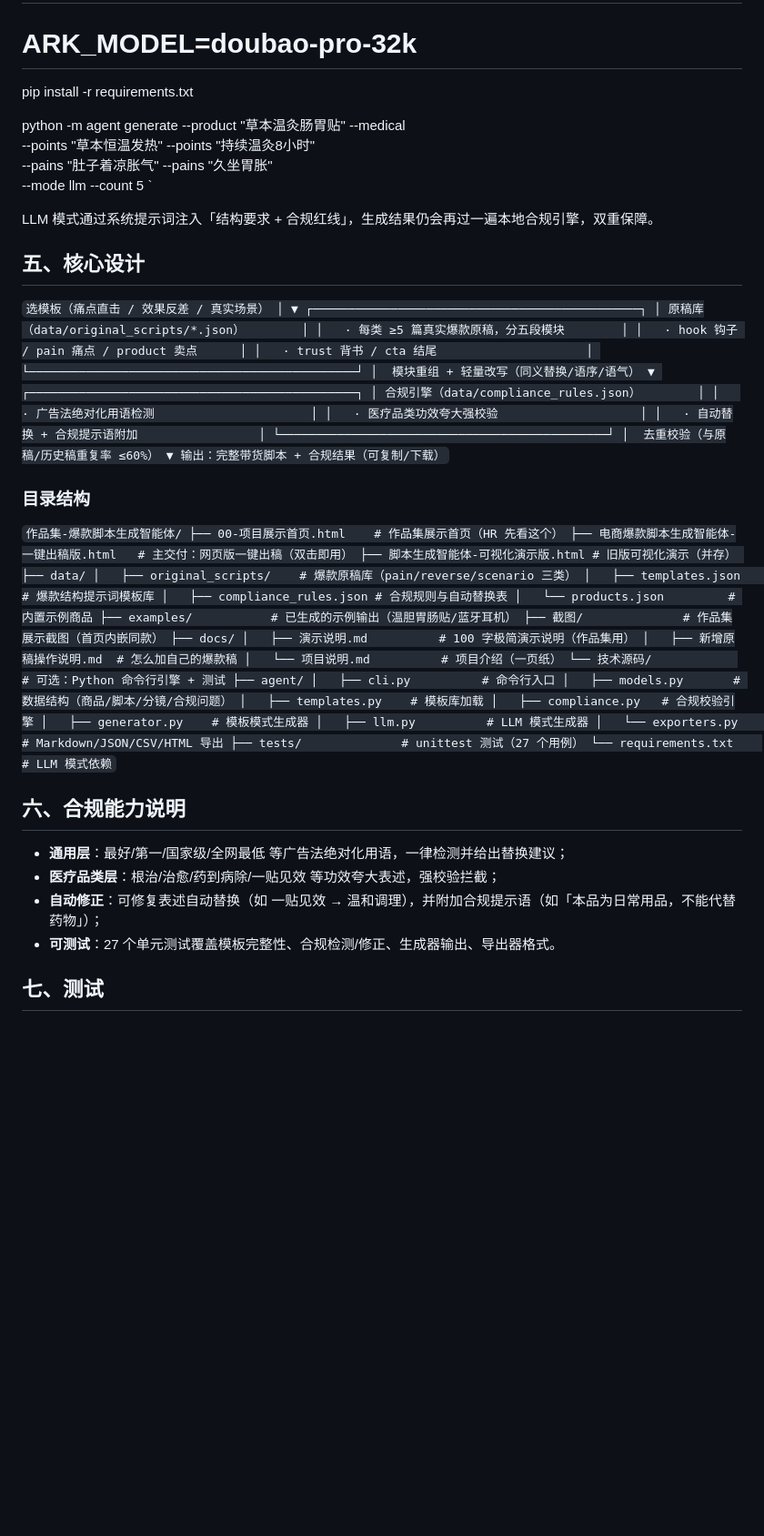
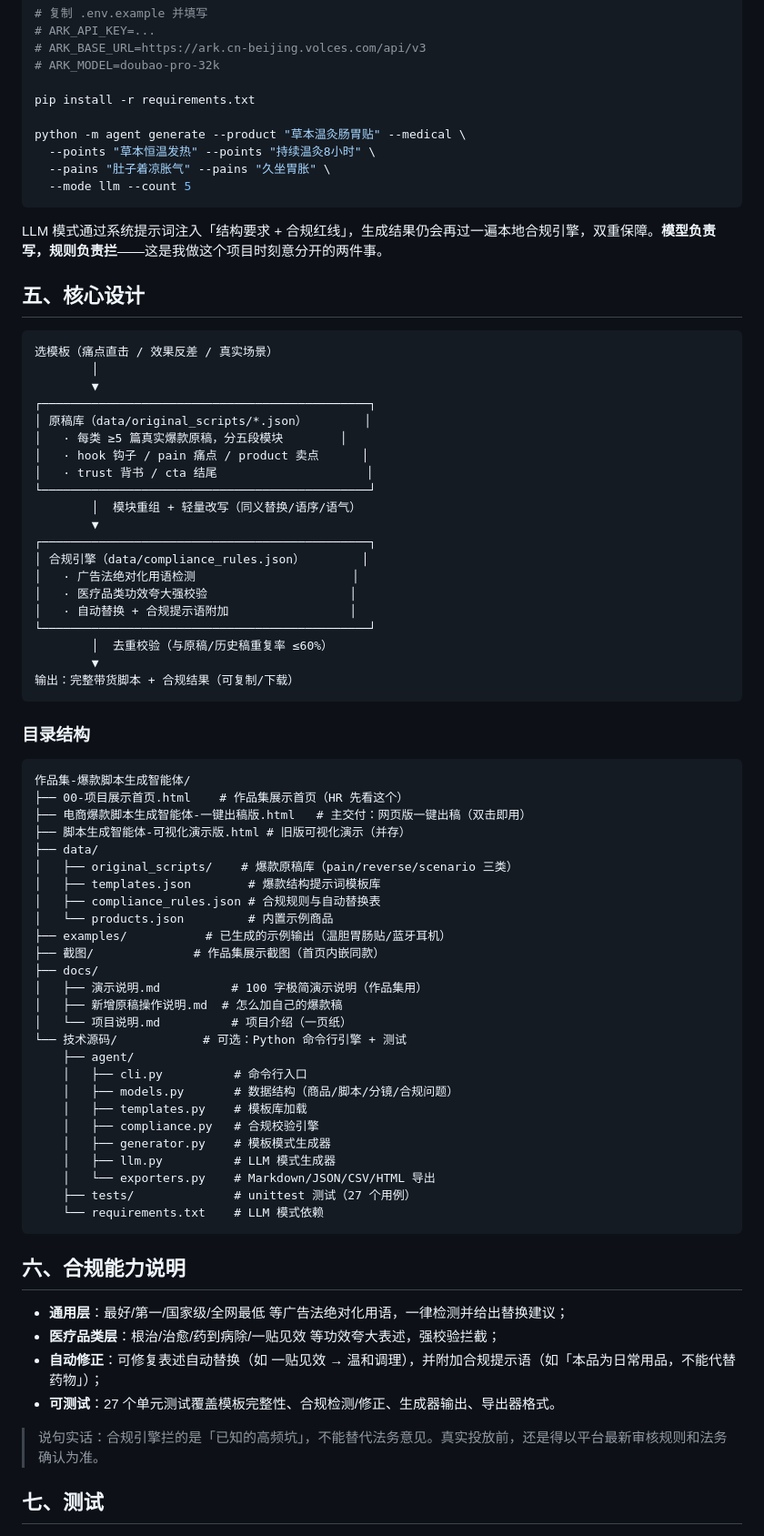
Before and after one commit to jin2004-cmd/ecom-script-agent, a Markdown page: README.md, the part around one of its changes. Shown at 91% size. Drawn GitHub-style; blank space fills up the shorter version.

````diff
--- a/README.md
+++ b/README.md
@@ -93,13 +93,13 @@ python -m agent generate --product "草本温灸肠胃贴" --medical \
   --points "草本恒温发热" --points "持续温灸8小时" \
   --pains "肚子着凉胀气" --pains "久坐胃胀" \
   --mode llm --count 5
-`
+```
 
-LLM 模式通过系统提示词注入「结构要求 + 合规红线」，生成结果仍会再过一遍本地合规引擎，双重保障。
+LLM 模式通过系统提示词注入「结构要求 + 合规红线」，生成结果仍会再过一遍本地合规引擎，双重保障。**模型负责写，规则负责拦**——这是我做这个项目时刻意分开的两件事。
 
 ## 五、核心设计
 
-`
+```
 选模板（痛点直击 / 效果反差 / 真实场景）
         │
         ▼
@@ -120,11 +120,11 @@ LLM 模式通过系统提示词注入「结构要求 + 合规红线」，生成
         │  去重校验（与原稿/历史稿重复率 ≤60%）
         ▼
 输出：完整带货脚本 + 合规结果（可复制/下载）
-`
+```
 
 ### 目录结构
 
-`
+```
 作品集-爆款脚本生成智能体/
 ├── 00-项目展示首页.html    # 作品集展示首页（HR 先看这个）
 ├── 电商爆款脚本生成智能体-一键出稿版.html   # 主交付：网页版一键出稿（双击即用）
@@ -151,7 +151,7 @@ LLM 模式通过系统提示词注入「结构要求 + 合规红线」，生成
     │   └── exporters.py    # Markdown/JSON/CSV/HTML 导出
     ├── tests/              # unittest 测试（27 个用例）
     └── requirements.txt    # LLM 模式依赖
-`
+```
 
 ## 六、合规能力说明
 
@@ -160,5 +160,7 @@ LLM 模式通过系统提示词注入「结构要求 + 合规红线」，生成
 - **自动修正**：可修复表述自动替换（如 一贴见效 → 温和调理），并附加合规提示语（如「本品为日常用品，不能代替药物」）；
 - **可测试**：27 个单元测试覆盖模板完整性、合规检测/修正、生成器输出、导出器格式。
 
+> 说句实话：合规引擎拦的是「已知的高频坑」，不能替代法务意见。真实投放前，还是得以平台最新审核规则和法务确认为准。
+
 ## 七、测试
 
````
Also changed, not shown: other parts of README.md (+15 -14 lines).
